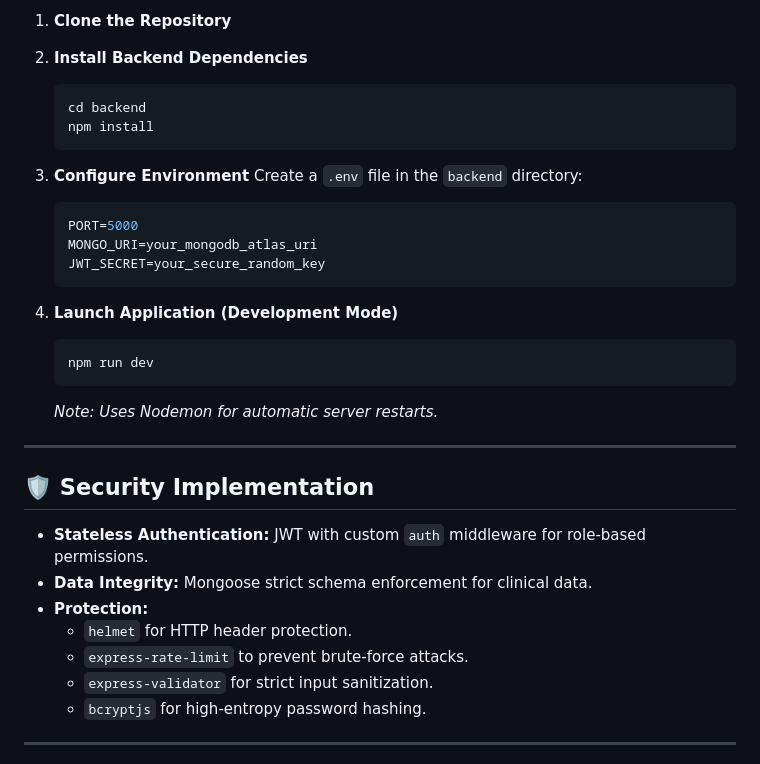
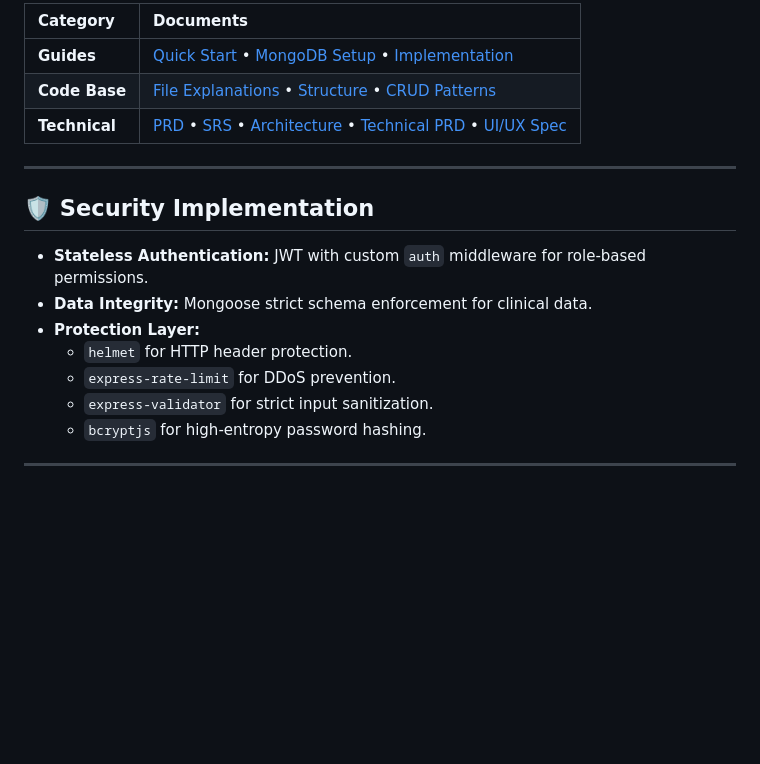
Before and after one commit to Ti838/GENE-LAB, a Markdown page: README.md, the part around one of its changes. Rendered like a GitHub page; blank space fills up the shorter version.

````diff
--- a/README.md
+++ b/README.md
@@ -84,28 +91,9 @@ These documents provide the technical foundation and operational guidance for th
 
-1. **Clone the Repository**
-2. **Install Backend Dependencies**
-
-   ```powershell
-   cd backend
-   npm install
-   ```
-
-3. **Configure Environment**
-   Create a `.env` file in the `backend` directory:
-
-   ```env
-   PORT=5000
-   MONGO_URI=your_mongodb_atlas_uri
-   JWT_SECRET=your_secure_random_key
-   ```
-
-4. **Launch Application (Development Mode)**
-
-   ```powershell
-   npm run dev
-   ```
-
-   *Note: Uses Nodemon for automatic server restarts.*
+| Category | Documents |
+| :--- | :--- |
+| **Guides** | [Quick Start](./Quick_Start_Summary.md) • [MongoDB Setup](./MONGODB_BACKEND_SETUP_GUIDE.md) • [Implementation](./Implementation_Guide.md) |
+| **Code Base** | [File Explanations](./EVERY_CODE_FILE_EXPLANATION.md) • [Structure](./FULL_FILE_STRUCTURE_CODE_EXPLANATION.md) • [CRUD Patterns](./DATABASE_CRUD_OPERATIONS.md) |
+| **Technical** | [PRD](./PRD.md) • [SRS](./SRS.md) • [Architecture](./System_Architecture.md) • [Technical PRD](./DNA_Sequencing_PRD_Technical_Doc.md) • [UI/UX Spec](./UI_UX_Specification.md) |
 
 ---
 
@@ -113,9 +101,9 @@ These documents provide the technical foundation and operational guidance for th
 
 - **Stateless Authentication:** JWT with custom `auth` middleware for role-based permissions.
 - **Data Integrity:** Mongoose strict schema enforcement for clinical data.
-- **Protection:**
+- **Protection Layer:**
   - `helmet` for HTTP header protection.
-  - `express-rate-limit` to prevent brute-force attacks.
+  - `express-rate-limit` for DDoS prevention.
   - `express-validator` for strict input sanitization.
   - `bcryptjs` for high-entropy password hashing.
 
````
Also changed, not shown: other parts of README.md (+41 -34 lines).
